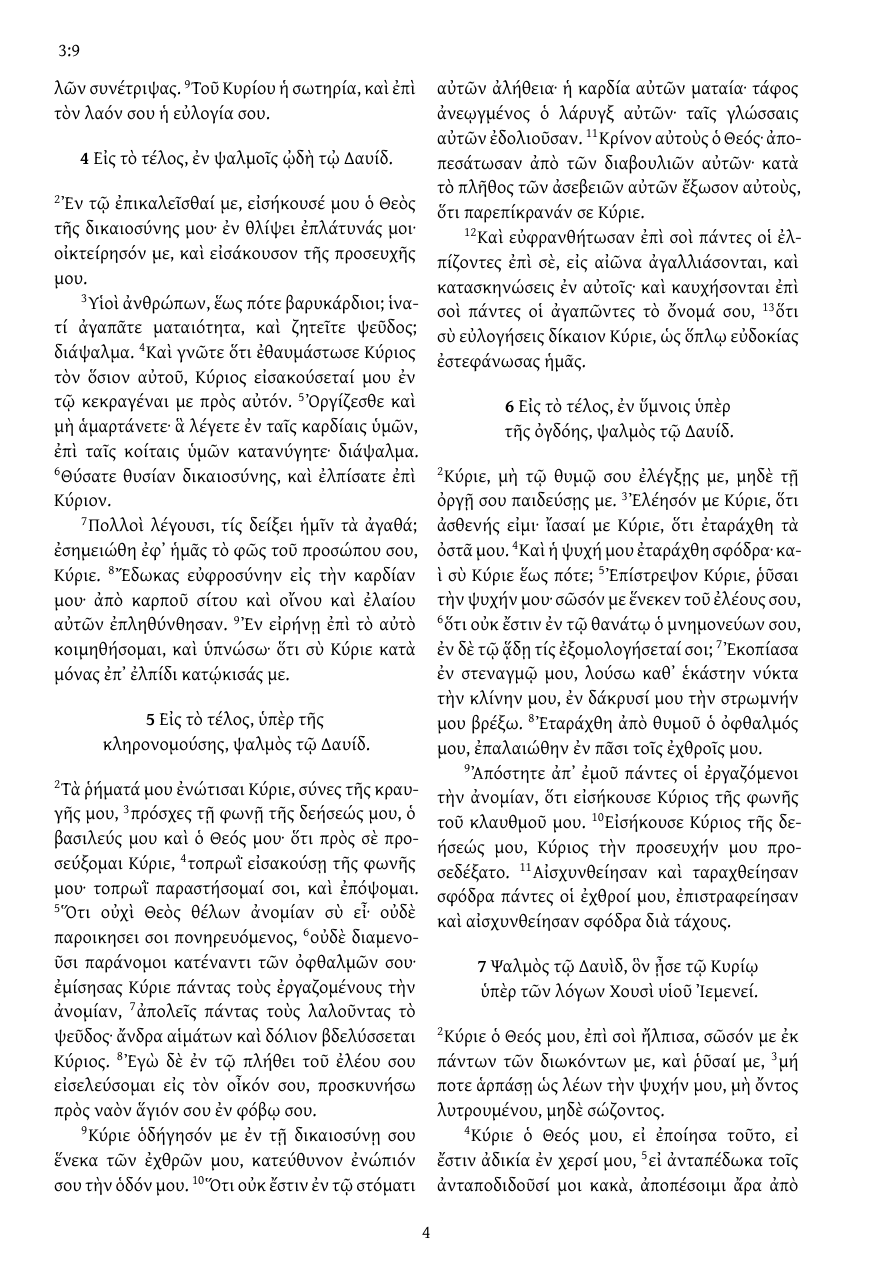
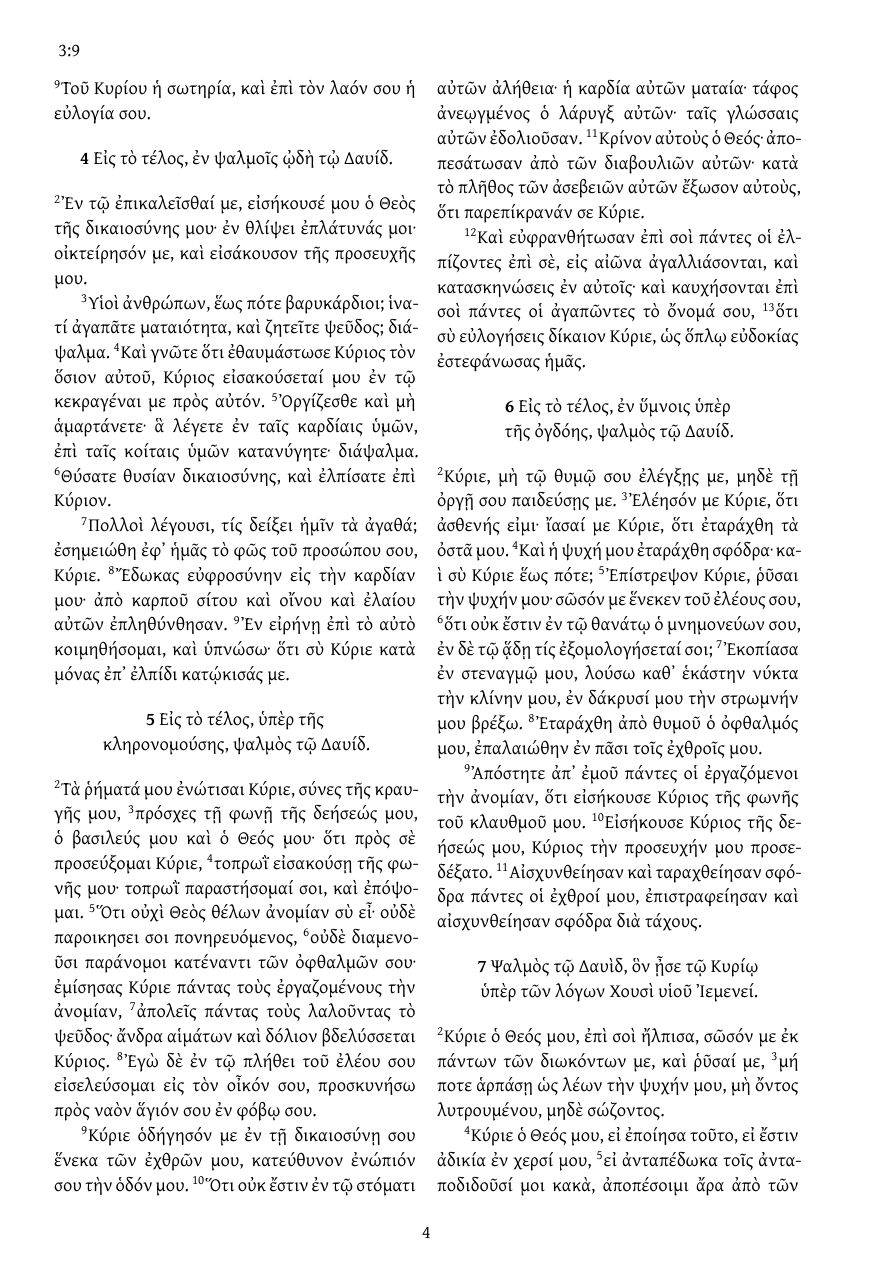
Before and after one commit to mrgreekgeek/Brenton-LXX-Latex-print-project, a LaTeX book (working/psalm.tex, which reads preamble.tex): page 4 of 64 before the commit and page 4 of 63 after it. Compiled offline with XeLaTeX.

Commit message:
Tweaks to hyphenation and spacing

```diff
--- a/preamble.tex
+++ b/preamble.tex
@@ -14,8 +14,8 @@
 \setmainfont{Gentium Plus}
 \flushbottom
 \frenchspacing % stops extra space after a period or colon
-\hyphenpenalty=3000
-\emergencystretch=3pt
+\hyphenpenalty=2000
+\emergencystretch=1pt
 \setlength{\parindent}{.2in} % Set paragraph indentation
 
 \usepackage{titlesec}
@@ -41,7 +41,6 @@
     \begin{Center}%
         {#1}%
     \end{Center}%
-    \penalty10000% Don't break after this heading
 }
 
 % Set up chapter/verse references in headers
```
Also changed, not shown: 1 other file.
